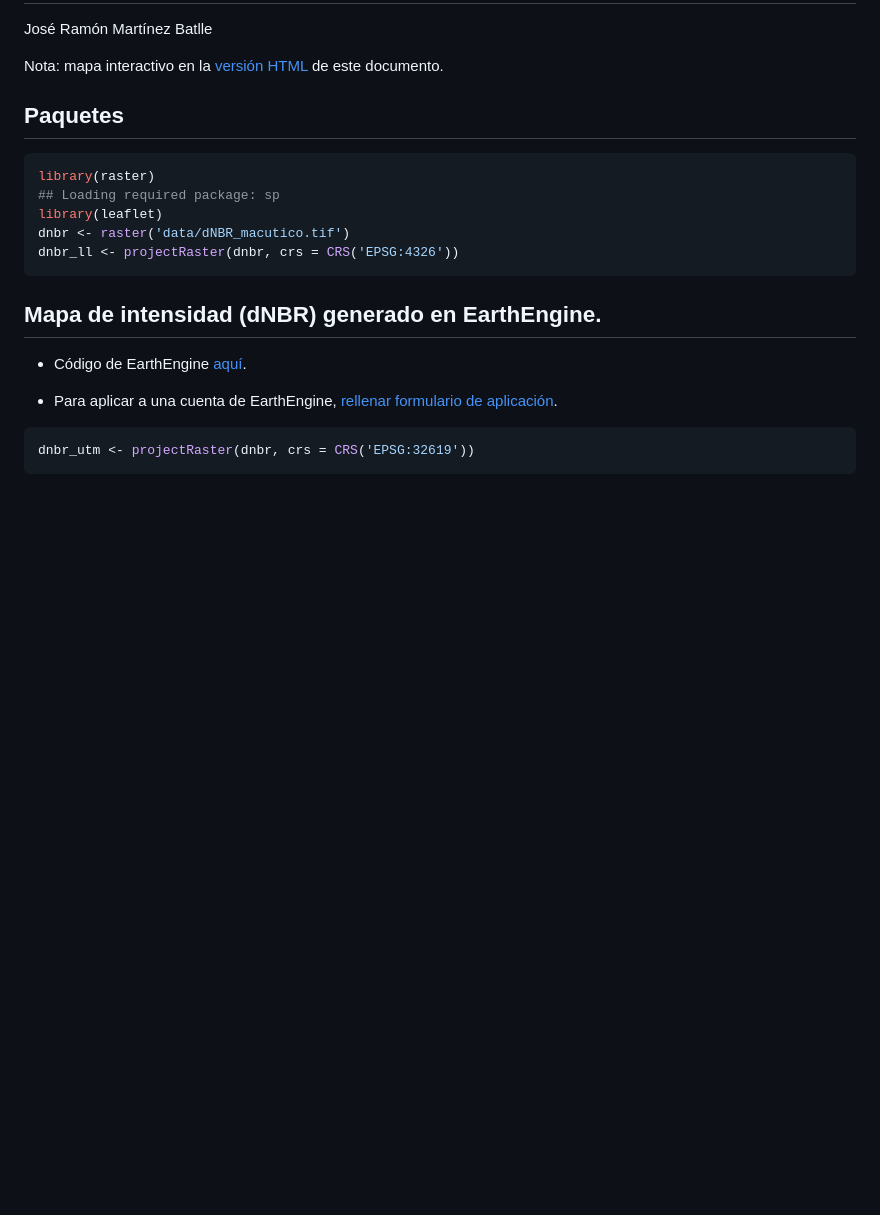
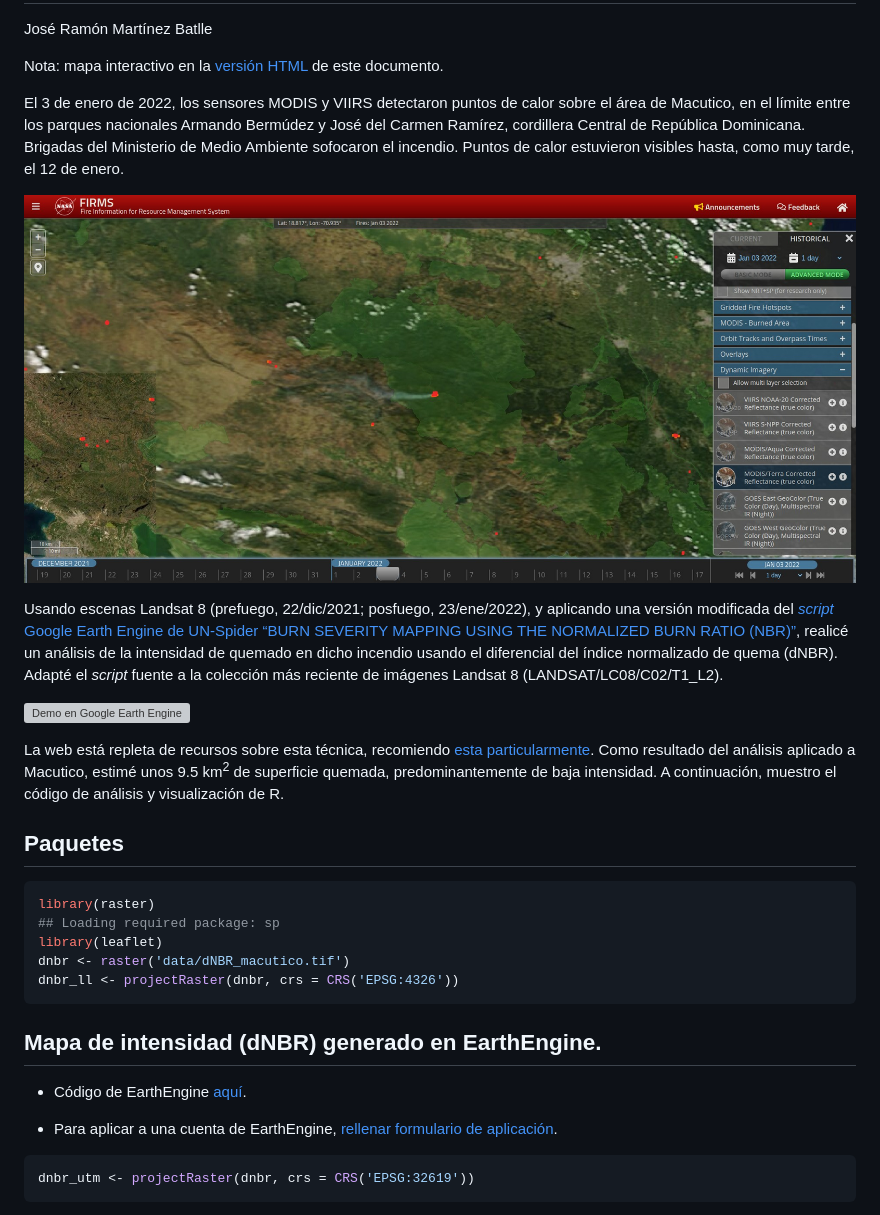
Before and after one commit to geofis/fuego-macutico-202201, a Markdown page: README.md, the part around the change. Drawn GitHub-style; pictures changed too: modis-20220103.jpg (added); blank space fills up the shorter version; grey boxes are pictures that could not be loaded.

Commit message:
ADD summary

```diff
--- a/README.md
+++ b/README.md
@@ -8,6 +8,33 @@ José Ramón Martínez Batlle
 Nota: mapa interactivo en la [versión
 HTML](https://geofis.github.io/fuego-macutico-202201/README.html) de
 este documento.
+
+El 3 de enero de 2022, los sensores MODIS y VIIRS detectaron puntos de
+calor sobre el área de Macutico, en el límite entre los parques
+nacionales Armando Bermúdez y José del Carmen Ramírez, cordillera
+Central de República Dominicana. Brigadas del Ministerio de Medio
+Ambiente sofocaron el incendio. Puntos de calor estuvieron visibles
+hasta, como muy tarde, el 12 de enero.
+
+![Anomalía térmica e imagen MODIS/Terra de 3 de enero de 2022.
+[Fuente](https://firms.modaps.eosdis.nasa.gov/map/#t:adv;m:advanced;d:2022-01-03;l:noaa20-viirs,viirs,modis_a,modis_t,protected_areas,terra_crc;@-71.1,19.0,10z)](modis-20220103.jpg)
+
+Usando escenas Landsat 8 (prefuego, 22/dic/2021; posfuego, 23/ene/2022),
+y aplicando una versión modificada del [*script* Google Earth Engine de
+UN-Spider “BURN SEVERITY MAPPING USING THE NORMALIZED BURN RATIO
+(NBR)”](https://un-spider.org/advisory-support/recommended-practices/recommended-practice-burn-severity/burn-severity-earth-engine),
+realicé un análisis de la intensidad de quemado en dicho incendio usando
+el diferencial del índice normalizado de quema (dNBR). Adapté el
+*script* fuente a la colección más reciente de imágenes Landsat 8
+(LANDSAT/LC08/C02/T1\_L2).
+
+![Demo en Google Earth Engine](demo-en-gee.gif)
+
+La web está repleta de recursos sobre esta técnica, recomiendo [esta
+particularmente](https://un-spider.org/es/node/10959). Como resultado
+del análisis aplicado a Macutico, estimé unos 9.5 km<sup>2</sup> de
+superficie quemada, predominantemente de baja intensidad. A
+continuación, muestro el código de análisis y visualización de R.
 
 ## Paquetes
 
```
Also changed, not shown: 3 other files.
